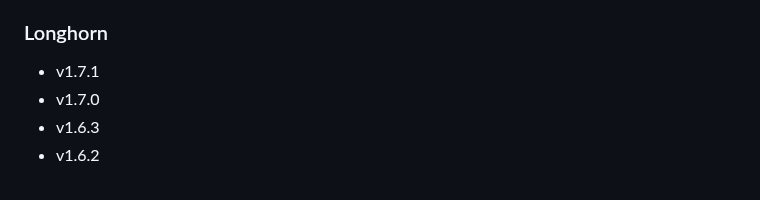
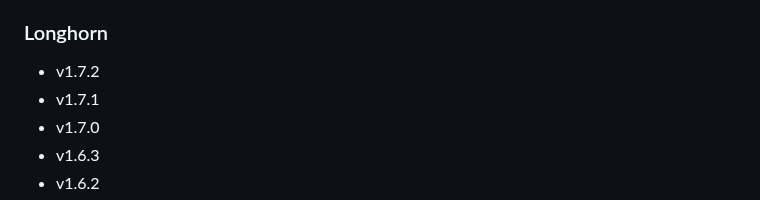
Before and after one commit to rancherfederal/carbide-releases, a Markdown page: SUPPORTED_VERSIONS.md, the part around the change. Drawn GitHub-style.

```diff
--- a/SUPPORTED_VERSIONS.md
+++ b/SUPPORTED_VERSIONS.md
@@ -358,6 +358,7 @@ This is a list of the supported products/versions of the Rancher Product Portfol
 * v1.0.1
 
 ### Longhorn
+* v1.7.2
 * v1.7.1
 * v1.7.0
 * v1.6.3
```
